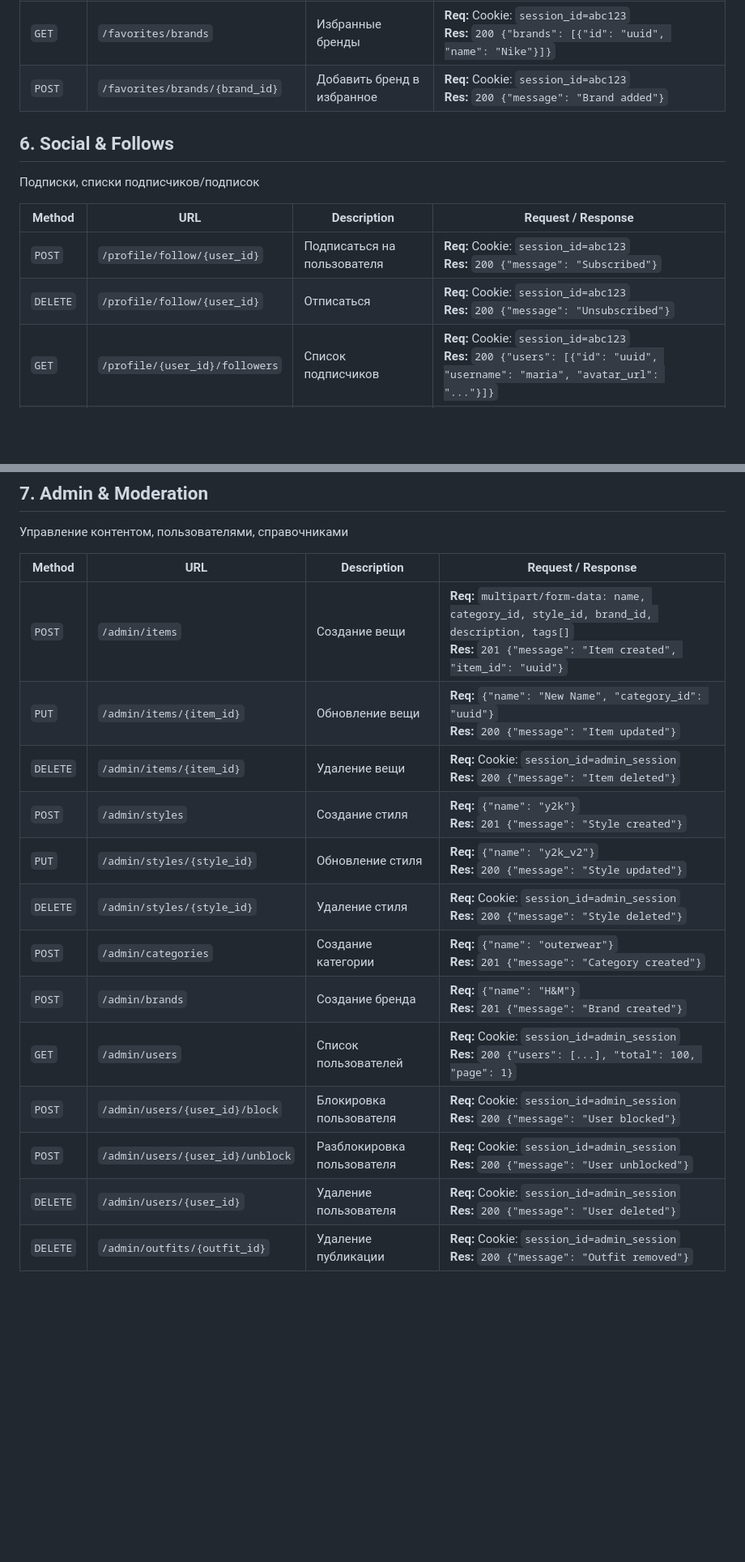
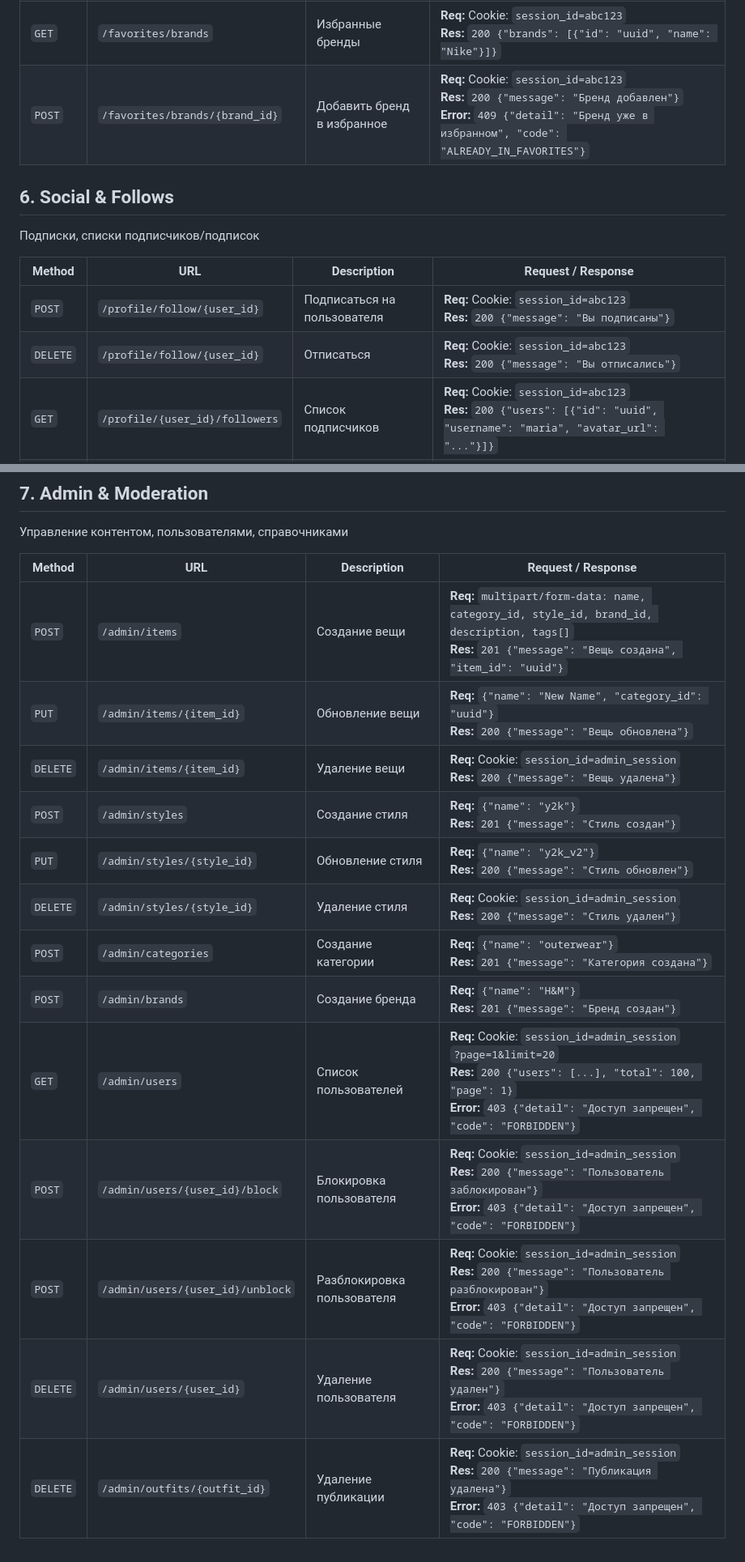
Before and after one commit to driplyhq/driply-docs, a Markdown page: backend/api-specs.md, 2 parts joined by grey strips. Shown at 81% size. Rendered like a GitHub page; blank space fills up the shorter version.

```diff
--- a/backend/api-specs.md
+++ b/backend/api-specs.md
@@ -78,13 +79,13 @@ Public profile data + current user management
 | `GET` | `/favorites/brands` | Избранные бренды | **Req:** Cookie: `session_id=abc123`<br>**Res:** `200 {"brands": [{"id": "uuid", "name": "Nike"}]}` |
-| `POST` | `/favorites/brands/{brand_id}` | Добавить бренд в избранное | **Req:** Cookie: `session_id=abc123`<br>**Res:** `200 {"message": "Brand added"}` |
+| `POST` | `/favorites/brands/{brand_id}` | Добавить бренд в избранное | **Req:** Cookie: `session_id=abc123`<br>**Res:** `200 {"message": "Бренд добавлен"}`<br>**Error:** `409 {"detail": "Бренд уже в избранном", "code": "ALREADY_IN_FAVORITES"}` |
 
 ## 6. Social & Follows
 Подписки, списки подписчиков/подписок
 
 | Method | URL | Description | Request / Response |
 |---|---|---|---|
-| `POST` | `/profile/follow/{user_id}` | Подписаться на пользователя | **Req:** Cookie: `session_id=abc123`<br>**Res:** `200 {"message": "Subscribed"}` |
-| `DELETE` | `/profile/follow/{user_id}` | Отписаться | **Req:** Cookie: `session_id=abc123`<br>**Res:** `200 {"message": "Unsubscribed"}` |
+| `POST` | `/profile/follow/{user_id}` | Подписаться на пользователя | **Req:** Cookie: `session_id=abc123`<br>**Res:** `200 {"message": "Вы подписаны"}` |
+| `DELETE` | `/profile/follow/{user_id}` | Отписаться | **Req:** Cookie: `session_id=abc123`<br>**Res:** `200 {"message": "Вы отписались"}` |
 | `GET` | `/profile/{user_id}/followers` | Список подписчиков | **Req:** Cookie: `session_id=abc123`<br>**Res:** `200 {"users": [{"id": "uuid", "username": "maria", "avatar_url": "..."}]}` |
 | `GET` | `/profile/{user_id}/following` | Список подписок | **Req:** Cookie: `session_id=abc123`<br>**Res:** `200 {"users": [...]}` |
 
@@ -93,16 +94,16 @@ Public profile data + current user management
 
 | Method | URL | Description | Request / Response |
 |---|---|---|---|
-| `POST` | `/admin/items` | Создание вещи | **Req:** `multipart/form-data: name, category_id, style_id, brand_id, description, tags[]`<br>**Res:** `201 {"message": "Item created", "item_id": "uuid"}` |
-| `PUT` | `/admin/items/{item_id}` | Обновление вещи | **Req:** `{"name": "New Name", "category_id": "uuid"}`<br>**Res:** `200 {"message": "Item updated"}` |
-| `DELETE` | `/admin/items/{item_id}` | Удаление вещи | **Req:** Cookie: `session_id=admin_session`<br>**Res:** `200 {"message": "Item deleted"}` |
-| `POST` | `/admin/styles` | Создание стиля | **Req:** `{"name": "y2k"}`<br>**Res:** `201 {"message": "Style created"}` |
-| `PUT` | `/admin/styles/{style_id}` | Обновление стиля | **Req:** `{"name": "y2k_v2"}`<br>**Res:** `200 {"message": "Style updated"}` |
-| `DELETE` | `/admin/styles/{style_id}` | Удаление стиля | **Req:** Cookie: `session_id=admin_session`<br>**Res:** `200 {"message": "Style deleted"}` |
-| `POST` | `/admin/categories` | Создание категории | **Req:** `{"name": "outerwear"}`<br>**Res:** `201 {"message": "Category created"}` |
-| `POST` | `/admin/brands` | Создание бренда | **Req:** `{"name": "H&M"}`<br>**Res:** `201 {"message": "Brand created"}` |
-| `GET` | `/admin/users` | Список пользователей | **Req:** Cookie: `session_id=admin_session`<br>**Res:** `200 {"users": [...], "total": 100, "page": 1}` |
-| `POST` | `/admin/users/{user_id}/block` | Блокировка пользователя | **Req:** Cookie: `session_id=admin_session`<br>**Res:** `200 {"message": "User blocked"}` |
-| `POST` | `/admin/users/{user_id}/unblock` | Разблокировка пользователя | **Req:** Cookie: `session_id=admin_session`<br>**Res:** `200 {"message": "User unblocked"}` |
-| `DELETE` | `/admin/users/{user_id}` | Удаление пользователя | **Req:** Cookie: `session_id=admin_session`<br>**Res:** `200 {"message": "User deleted"}` |
-| `DELETE` | `/admin/outfits/{outfit_id}` | Удаление публикации | **Req:** Cookie: `session_id=admin_session`<br>**Res:** `200 {"message": "Outfit removed"}` |
+| `POST` | `/admin/items` | Создание вещи | **Req:** `multipart/form-data: name, category_id, style_id, brand_id, description, tags[]`<br>**Res:** `201 {"message": "Вещь создана", "item_id": "uuid"}` |
+| `PUT` | `/admin/items/{item_id}` | Обновление вещи | **Req:** `{"name": "New Name", "category_id": "uuid"}`<br>**Res:** `200 {"message": "Вещь обновлена"}` |
+| `DELETE` | `/admin/items/{item_id}` | Удаление вещи | **Req:** Cookie: `session_id=admin_session`<br>**Res:** `200 {"message": "Вещь удалена"}` |
+| `POST` | `/admin/styles` | Создание стиля | **Req:** `{"name": "y2k"}`<br>**Res:** `201 {"message": "Стиль создан"}` |
+| `PUT` | `/admin/styles/{style_id}` | Обновление стиля | **Req:** `{"name": "y2k_v2"}`<br>**Res:** `200 {"message": "Стиль обновлен"}` |
+| `DELETE` | `/admin/styles/{style_id}` | Удаление стиля | **Req:** Cookie: `session_id=admin_session`<br>**Res:** `200 {"message": "Стиль удален"}` |
+| `POST` | `/admin/categories` | Создание категории | **Req:** `{"name": "outerwear"}`<br>**Res:** `201 {"message": "Категория создана"}` |
+| `POST` | `/admin/brands` | Создание бренда | **Req:** `{"name": "H&M"}`<br>**Res:** `201 {"message": "Бренд создан"}` |
+| `GET` | `/admin/users` | Список пользователей | **Req:** Cookie: `session_id=admin_session`<br>`?page=1&limit=20`<br>**Res:** `200 {"users": [...], "total": 100, "page": 1}`<br>**Error:** `403 {"detail": "Доступ запрещен", "code": "FORBIDDEN"}` |
+| `POST` | `/admin/users/{user_id}/block` | Блокировка пользователя | **Req:** Cookie: `session_id=admin_session`<br>**Res:** `200 {"message": "Пользователь заблокирован"}`<br>**Error:** `403 {"detail": "Доступ запрещен", "code": "FORBIDDEN"}` |
+| `POST` | `/admin/users/{user_id}/unblock` | Разблокировка пользователя | **Req:** Cookie: `session_id=admin_session`<br>**Res:** `200 {"message": "Пользователь разблокирован"}`<br>**Error:** `403 {"detail": "Доступ запрещен", "code": "FORBIDDEN"}` |
+| `DELETE` | `/admin/users/{user_id}` | Удаление пользователя | **Req:** Cookie: `session_id=admin_session`<br>**Res:** `200 {"message": "Пользователь удален"}`<br>**Error:** `403 {"detail": "Доступ запрещен", "code": "FORBIDDEN"}` |
+| `DELETE` | `/admin/outfits/{outfit_id}` | Удаление публикации | **Req:** Cookie: `session_id=admin_session`<br>**Res:** `200 {"message": "Публикация удалена"}`<br>**Error:** `403 {"detail": "Доступ запрещен", "code": "FORBIDDEN"}` |
```
Also changed, not shown: other parts of backend/api-specs.md (+28 -27 lines).
